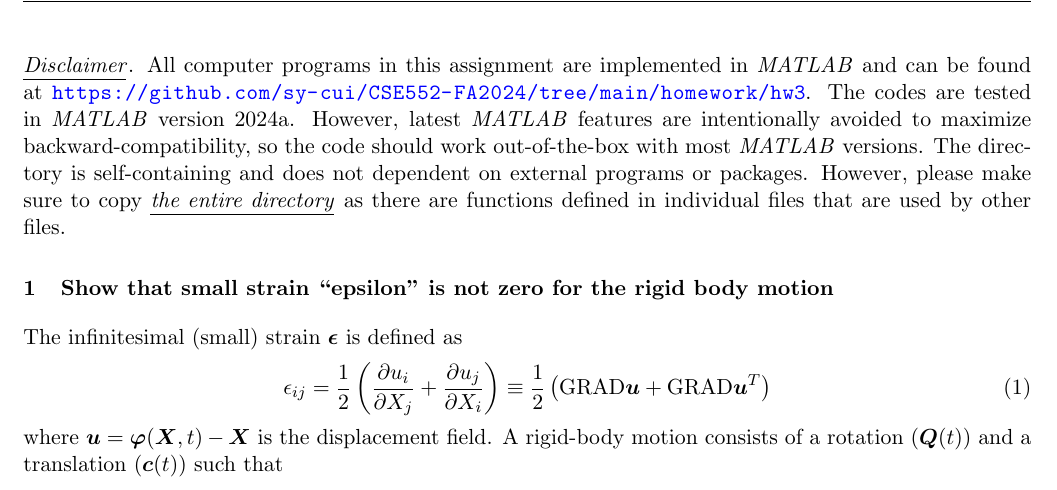
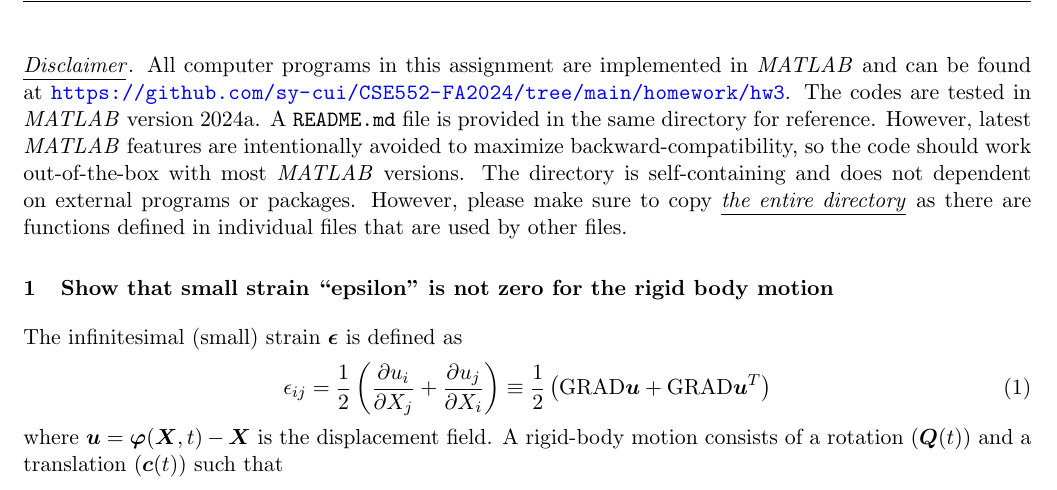
Before and after one commit to sy-cui/CSE552-FA2024, a LaTeX document (doc/cse552.tex, which reads doc/homework/hw3/hw3.tex): part of page 1 of 6, cut so that both start at the same text. Compiled offline with pdfLaTeX.

Commit message:
doc: add reference to code and README.md

```diff
--- a/doc/homework/hw3/hw3.tex
+++ b/doc/homework/hw3/hw3.tex
@@ -12,6 +12,7 @@
 
 \noindent \emph{Disclaimer}. All computer programs in this assignment are implemented in \matlab~and can be found at \url{https://github.com/sy-cui/CSE552-FA2024/tree/main/homework/hw3}.
 The codes are tested in \matlab~version 2024a.
+A \texttt{README.md} file is provided in the same directory for reference.
 However, latest \matlab~features are intentionally avoided to maximize backward-compatibility, so the code should work out-of-the-box with most \matlab~versions.
 The directory is self-containing and does not dependent on external programs or packages.
 However, please make sure to copy \emph{the entire directory} as there are functions defined in individual files that are used by other files.
```
Also changed, not shown: homework/hw3/README.md (added), 1 other file.
